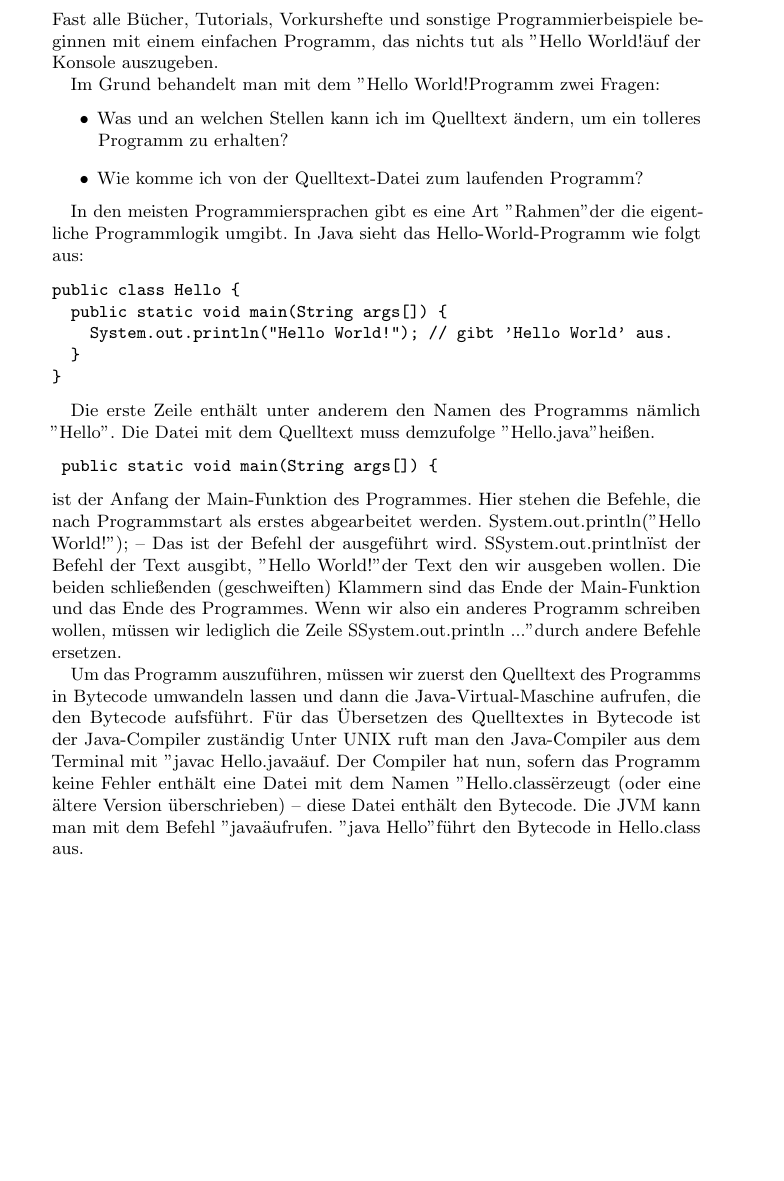
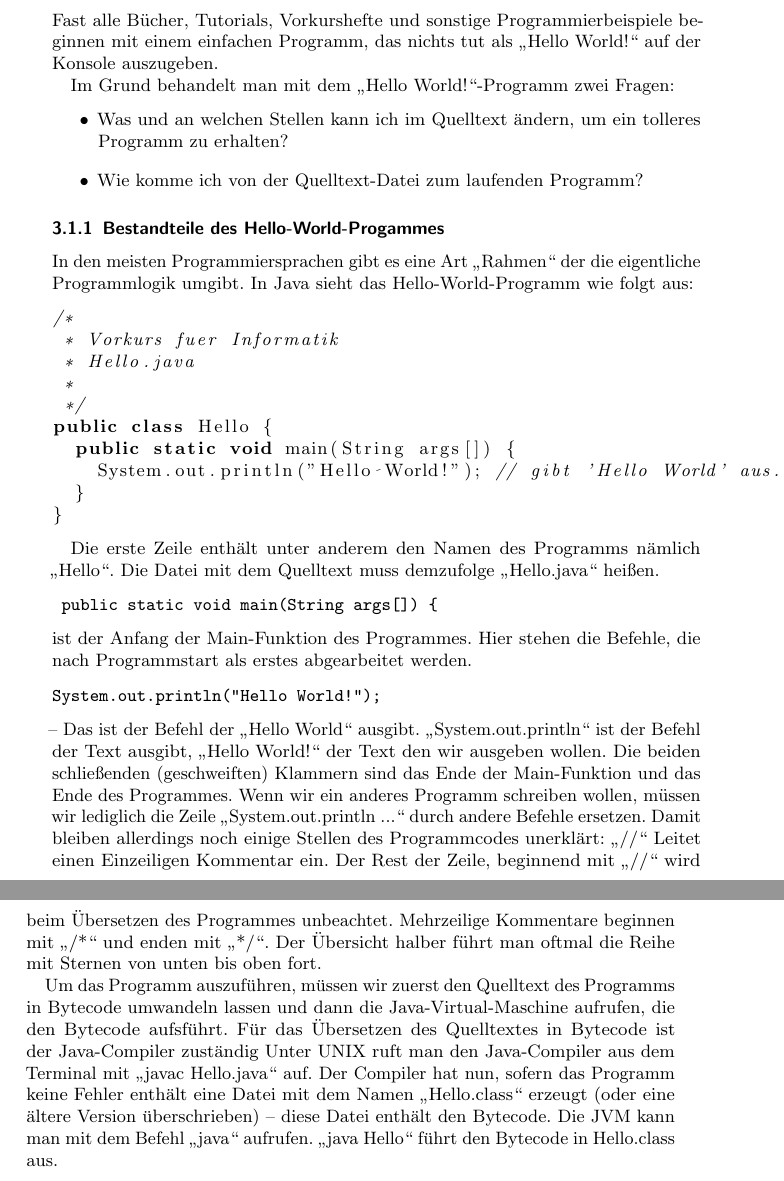
Before and after one commit to FIN-Vorkurs/progheft, a LaTeX book (Tex/main.tex, which reads Tex/HelloWorld.tex): part of page 8 of 12 before the commit and two parts of pages 8 and 9 of 14 after it, the two joined at a grey line, cut so that both start at the same text, the shorter picture padded with empty space. Compiled offline with pdfLaTeX; an older LaTeX class or package is replaced by its successor.

Commit message:
umstellen auf listing

```diff
--- a/Tex/HelloWorld.tex
+++ b/Tex/HelloWorld.tex
@@ -1,32 +1,42 @@
 \chapter {Hello World!}
+\lstset{language=Java}
 
-\section {Wozu "Hello World!"?}
+\section {Wozu „Hello World!“?}
 
-Fast alle Bücher, Tutorials, Vorkurshefte und sonstige Programmierbeispiele beginnen mit einem einfachen Programm, das nichts tut als "Hello World!" auf der Konsole auszugeben.
+Fast alle Bücher, Tutorials, Vorkurshefte und sonstige Programmierbeispiele beginnen mit einem einfachen Programm, das nichts tut als „Hello World!“ auf der Konsole auszugeben.
 
-Im Grund behandelt man mit dem "Hello World!"-Programm zwei Fragen:
+Im Grund behandelt man mit dem „Hello World!“-Programm zwei Fragen:
 \begin{itemize}
 \item Was und an welchen Stellen kann ich im Quelltext ändern, um ein tolleres Programm zu erhalten?
 \item Wie komme ich von der Quelltext-Datei zum laufenden Programm?
 \end{itemize}
 
-In den meisten Programmiersprachen gibt es eine Art "Rahmen" der die eigentliche Programmlogik umgibt.
+\subsection{Bestandteile des Hello-World-Progammes}
+In den meisten Programmiersprachen gibt es eine Art „Rahmen“ der die eigentliche Programmlogik umgibt.
 In Java sieht das Hello-World-Programm wie folgt aus:
-\begin{verbatim}
+\begin{lstlisting}
+/*
+ * Vorkurs fuer Informatik
+ * Hello.java
+ *
+ */
 public class Hello {
   public static void main(String args[]) {
     System.out.println("Hello World!");	// gibt 'Hello World' aus.
   }
 }
-\end{verbatim}
+\end{lstlisting}
 
-Die erste Zeile enthält unter anderem den Namen des Programms nämlich "Hello". Die Datei mit dem Quelltext muss demzufolge "Hello.java" heißen.
+Die erste Zeile enthält unter anderem den Namen des Programms nämlich „Hello“. Die Datei mit dem Quelltext muss demzufolge „Hello.java“ heißen.
 \begin{verbatim} public static void main(String args[]) {\end{verbatim} ist der Anfang der Main-Funktion des Programmes. Hier stehen die Befehle, die nach Programmstart als erstes abgearbeitet werden.
-System.out.println("Hello World!"); – Das ist der Befehl der ausgeführt wird. "System.out.println" ist der Befehl der Text ausgibt, "Hello World!" der Text den wir ausgeben wollen.
+\begin{verbatim}System.out.println("Hello World!");\end{verbatim} – Das ist der Befehl der „Hello World“ ausgibt. „System.out.println“ ist der Befehl der Text ausgibt, „Hello World!“ der Text den wir ausgeben wollen.
 Die beiden schließenden (geschweiften) Klammern sind das Ende der Main-Funktion und das Ende des Programmes.
-Wenn wir also ein anderes Programm schreiben wollen, müssen wir lediglich die Zeile "System.out.println ..." durch andere Befehle ersetzen.
+Wenn wir ein anderes Programm schreiben wollen, müssen wir lediglich die Zeile „System.out.println ...“ durch andere Befehle ersetzen.
+Damit bleiben allerdings noch einige Stellen des Programmcodes unerklärt: „//“ Leitet einen Einzeiligen Kommentar ein. Der Rest der Zeile, beginnend mit „//“ wird beim Übersetzen des Programmes unbeachtet.
+Mehrzeilige Kommentare beginnen mit „/*“ und enden mit „*/“. Der Übersicht halber führt man oftmal die Reihe mit Sternen von unten bis oben fort.
+
 
 Um das Programm auszuführen, müssen wir zuerst den Quelltext des Programms in Bytecode umwandeln lassen und dann die Java-Virtual-Maschine aufrufen, die den Bytecode aufsführt.
 Für das Übersetzen des Quelltextes in Bytecode ist der Java-Compiler zuständig
-Unter UNIX ruft man den Java-Compiler aus dem Terminal mit "javac Hello.java" auf. Der Compiler hat nun, sofern das Programm keine Fehler enthält eine Datei mit dem Namen "Hello.class" erzeugt (oder eine ältere Version überschrieben) – diese Datei enthält den Bytecode.
-Die JVM kann man mit dem Befehl "java" aufrufen. "java Hello" führt den Bytecode in Hello.class aus.
+Unter UNIX ruft man den Java-Compiler aus dem Terminal mit „javac Hello.java“ auf. Der Compiler hat nun, sofern das Programm keine Fehler enthält eine Datei mit dem Namen „Hello.class“ erzeugt (oder eine ältere Version überschrieben) – diese Datei enthält den Bytecode.
+Die JVM kann man mit dem Befehl „java“ aufrufen. „java Hello“ führt den Bytecode in Hello.class aus.
```
Also changed, not shown: Tex/main.pdf.
